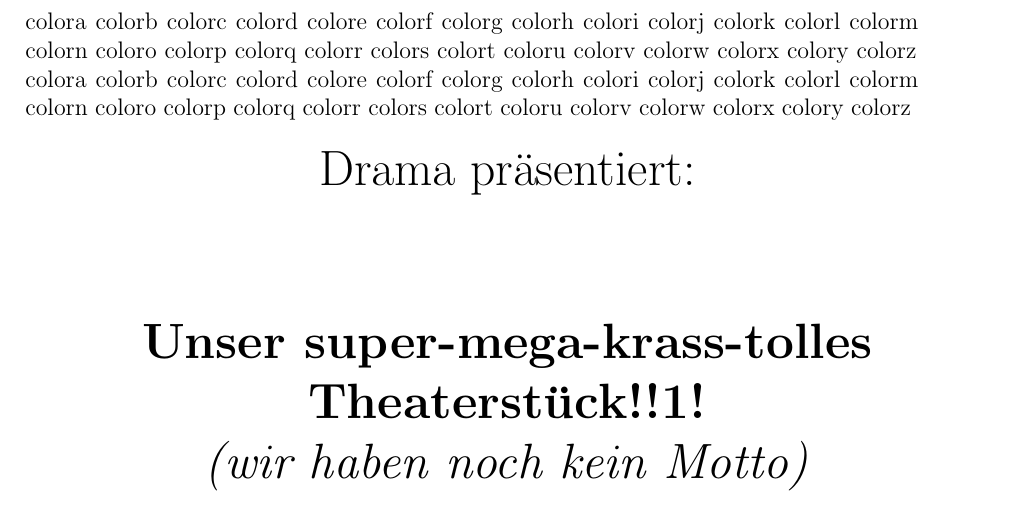
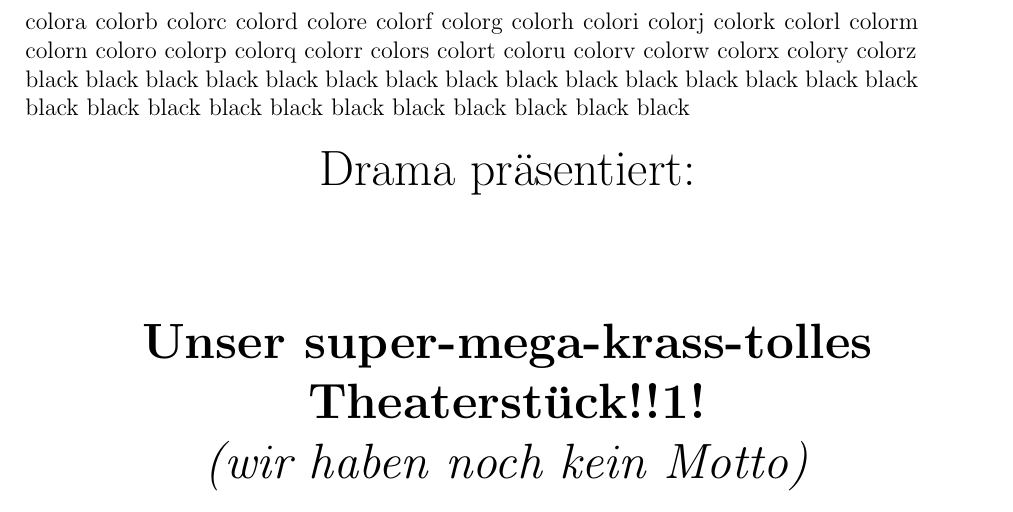
Before and after one commit to TenSing-Moers/Theaterskript2018, a LaTeX document (Theaterskript/Theaterskript-2018.tex, which reads Theaterskript/colorLists.tex): part of page 1 of 3, cut so that both start at the same text. Compiled offline with pdfLaTeX; an older LaTeX class or package is replaced by its successor.

Commit message:
setting text color to black

```diff
--- a/Theaterskript/colorLists.tex
+++ b/Theaterskript/colorLists.tex
@@ -48,29 +49,29 @@
 \addtonumberedlist{highlightcolors}{colorz}
 
 \newnumberedlist{textcolors}
-\addtonumberedlist{textcolors}{colora}
-\addtonumberedlist{textcolors}{colorb}
-\addtonumberedlist{textcolors}{colorc}
-\addtonumberedlist{textcolors}{colord}
-\addtonumberedlist{textcolors}{colore}
-\addtonumberedlist{textcolors}{colorf}
-\addtonumberedlist{textcolors}{colorg}
-\addtonumberedlist{textcolors}{colorh}
-\addtonumberedlist{textcolors}{colori}
-\addtonumberedlist{textcolors}{colorj}
-\addtonumberedlist{textcolors}{colork}
-\addtonumberedlist{textcolors}{colorl}
-\addtonumberedlist{textcolors}{colorm}
-\addtonumberedlist{textcolors}{colorn}
-\addtonumberedlist{textcolors}{coloro}
-\addtonumberedlist{textcolors}{colorp}
-\addtonumberedlist{textcolors}{colorq}
-\addtonumberedlist{textcolors}{colorr}
-\addtonumberedlist{textcolors}{colors}
-\addtonumberedlist{textcolors}{colort}
-\addtonumberedlist{textcolors}{coloru}
-\addtonumberedlist{textcolors}{colorv}
-\addtonumberedlist{textcolors}{colorw}
-\addtonumberedlist{textcolors}{colorx}
-\addtonumberedlist{textcolors}{colory}
-\addtonumberedlist{textcolors}{colorz}
+\addtonumberedlist{textcolors}{black}
+\addtonumberedlist{textcolors}{black}
+\addtonumberedlist{textcolors}{black}
+\addtonumberedlist{textcolors}{black}
+\addtonumberedlist{textcolors}{black}
+\addtonumberedlist{textcolors}{black}
+\addtonumberedlist{textcolors}{black}
+\addtonumberedlist{textcolors}{black}
+\addtonumberedlist{textcolors}{black}
+\addtonumberedlist{textcolors}{black}
+\addtonumberedlist{textcolors}{black}
+\addtonumberedlist{textcolors}{black}
+\addtonumberedlist{textcolors}{black}
+\addtonumberedlist{textcolors}{black}
+\addtonumberedlist{textcolors}{black}
+\addtonumberedlist{textcolors}{black}
+\addtonumberedlist{textcolors}{black}
+\addtonumberedlist{textcolors}{black}
+\addtonumberedlist{textcolors}{black}
+\addtonumberedlist{textcolors}{black}
+\addtonumberedlist{textcolors}{black}
+\addtonumberedlist{textcolors}{black}
+\addtonumberedlist{textcolors}{black}
+\addtonumberedlist{textcolors}{black}
+\addtonumberedlist{textcolors}{black}
+\addtonumberedlist{textcolors}{black}
```
Also changed, not shown: Theaterskript/colorLists.tex (3 more changed lines).
